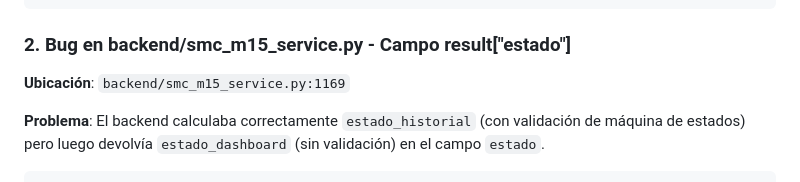
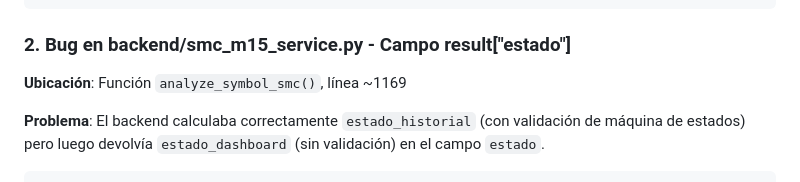
Before and after one commit to bosqueytierra/GreenTrading, a Markdown page: GreenTrading-Desktop/FIX_CRITICAL_SIN_SETUP_BUG.md, the part around the change. Drawn GitHub-style.

Commit message:
Address code review feedback - Update documentation
Agent-Logs-Url: https://github.com/bosqueytierra/GreenTrading/sessions/0d458d75-be04-4461-b1b5-861fd332cb57

Co-authored-by: bosqueytierra <237874719+bosqueytierra@users.noreply.github.com>

````diff
--- a/GreenTrading-Desktop/FIX_CRITICAL_SIN_SETUP_BUG.md
+++ b/GreenTrading-Desktop/FIX_CRITICAL_SIN_SETUP_BUG.md
@@ -45,7 +45,7 @@ function formatEstadoBadge(estado) {
 ```
 
 ### 2. **Bug en backend/smc_m15_service.py - Campo result["estado"]**
-**Ubicación**: `backend/smc_m15_service.py:1169`
+**Ubicación**: Función `analyze_symbol_smc()`, línea ~1169
 
 **Problema**: El backend calculaba correctamente `estado_historial` (con validación de máquina de estados) pero luego devolvía `estado_dashboard` (sin validación) en el campo `estado`.
 
````
